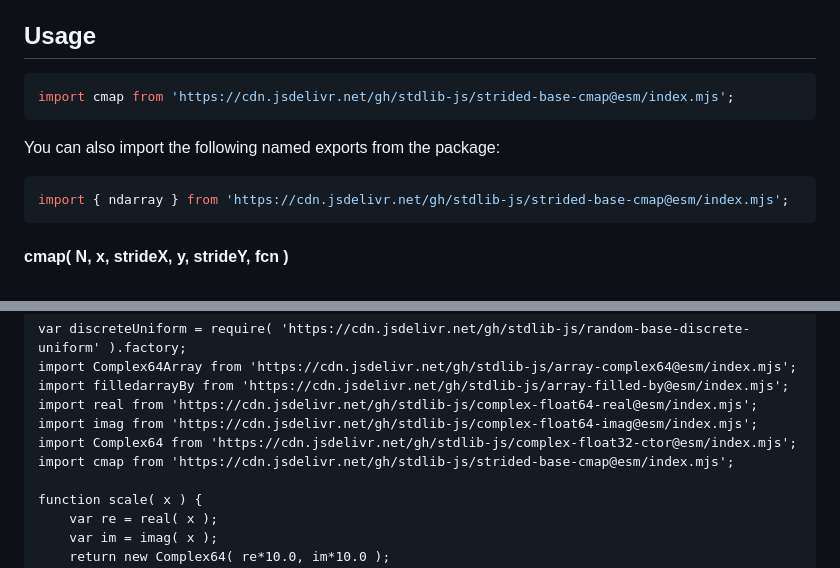
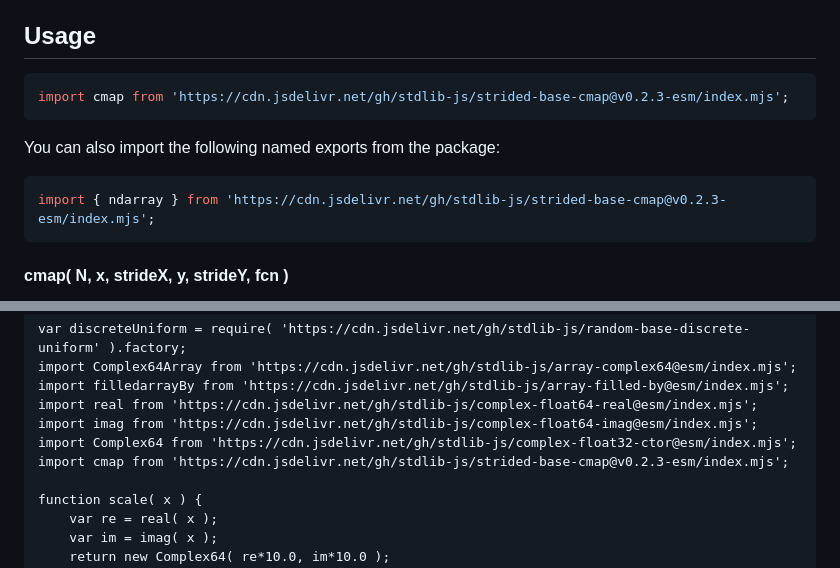
Before and after one commit to stdlib-js/strided-base-cmap, a Markdown page: README.md, 2 parts joined by grey strips. Rendered like a GitHub page.

Commit message:
Update README.md for ESM bundle v0.2.3

````diff
--- a/README.md
+++ b/README.md
@@ -48,13 +48,13 @@ limitations under the License.
 ## Usage
 
 ```javascript
-import cmap from 'https://cdn.jsdelivr.net/gh/stdlib-js/strided-base-cmap@esm/index.mjs';
+import cmap from 'https://cdn.jsdelivr.net/gh/stdlib-js/strided-base-cmap@v0.2.3-esm/index.mjs';
 ```
 
 You can also import the following named exports from the package:
 
 ```javascript
-import { ndarray } from 'https://cdn.jsdelivr.net/gh/stdlib-js/strided-base-cmap@esm/index.mjs';
+import { ndarray } from 'https://cdn.jsdelivr.net/gh/stdlib-js/strided-base-cmap@v0.2.3-esm/index.mjs';
 ```
 
 #### cmap( N, x, strideX, y, strideY, fcn )
@@ -183,7 +183,7 @@ import filledarrayBy from 'https://cdn.jsdelivr.net/gh/stdlib-js/array-filled-by
 import real from 'https://cdn.jsdelivr.net/gh/stdlib-js/complex-float64-real@esm/index.mjs';
 import imag from 'https://cdn.jsdelivr.net/gh/stdlib-js/complex-float64-imag@esm/index.mjs';
 import Complex64 from 'https://cdn.jsdelivr.net/gh/stdlib-js/complex-float32-ctor@esm/index.mjs';
-import cmap from 'https://cdn.jsdelivr.net/gh/stdlib-js/strided-base-cmap@esm/index.mjs';
+import cmap from 'https://cdn.jsdelivr.net/gh/stdlib-js/strided-base-cmap@v0.2.3-esm/index.mjs';
 
 function scale( x ) {
     var re = real( x );
````
